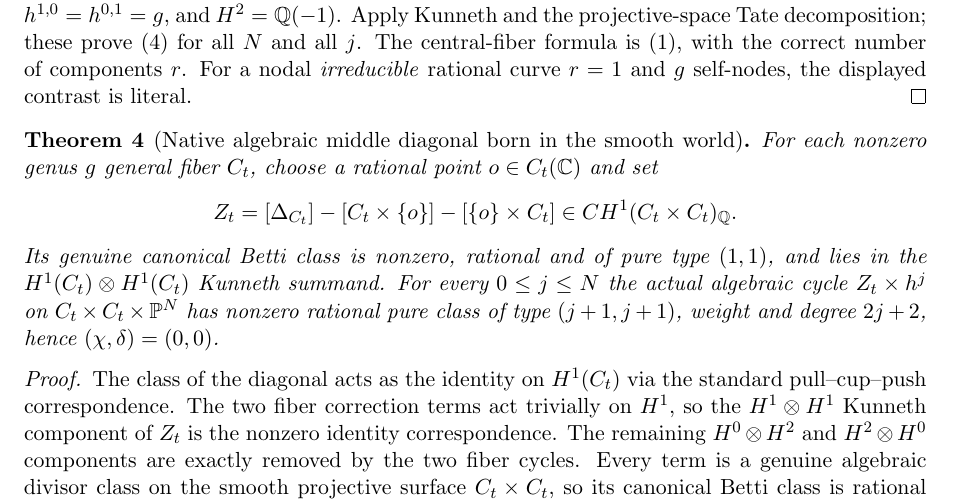
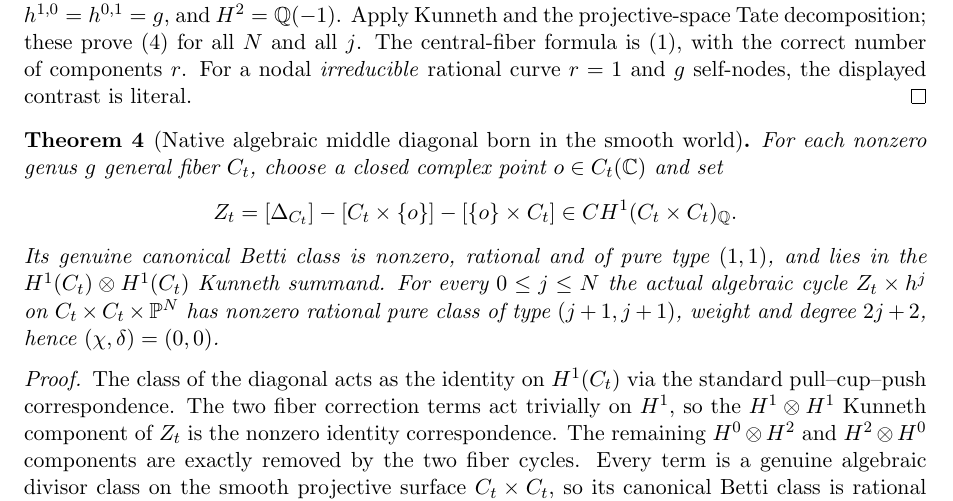
Before and after one commit to kyo-oo/HC-PROOF, a LaTeX paper (research/derivations/GST_causal_graph_double_fold_weight_emergence_2026-10-22.tex): part of page 4 of 5, cut so that both start at the same text. Compiled offline with pdfLaTeX.

Commit message:
research: make basepoint field precise for smooth diagonal cycle

```diff
--- a/research/derivations/GST_causal_graph_double_fold_weight_emergence_2026-10-22.tex
+++ b/research/derivations/GST_causal_graph_double_fold_weight_emergence_2026-10-22.tex
@@ -253,7 +253,7 @@ $r=1$ and $g$ self-nodes, the displayed contrast is literal.
 
 \begin{theorem}[Native algebraic middle diagonal born in the smooth world]
 For each nonzero genus $g$ general fiber $C_t$, choose
-a rational point $o\in C_t(\mathbb C)$ and set
+a closed complex point $o\in C_t(\mathbb C)$ and set
 \[
  Z_t=[\Delta_{C_t}]-[C_t\times\{o\}]
                    -[\{o\}\times C_t]
```
